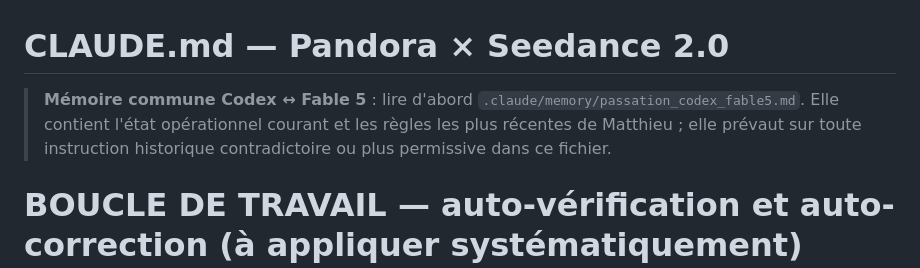
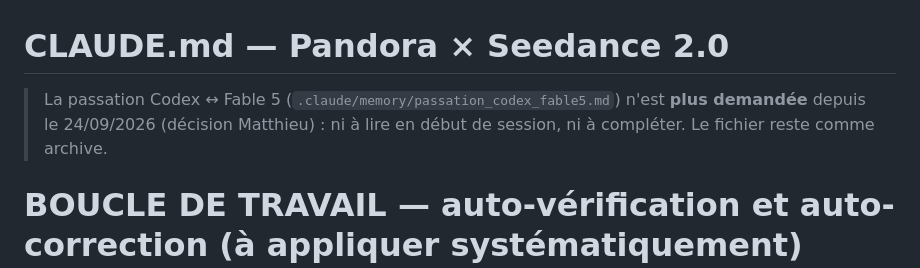
Before and after one commit to 22eme-Arkane/PANDORA, a Markdown page: CLAUDE.md, the part around the change. Drawn GitHub-style.

Commit message:
CLAUDE.md : la passation Codex-Fable 5 n'est plus demandee (decision Matthieu 24/09/2026), le fichier reste comme archive
Co-Authored-By: Claude Fable 5.1 <noreply@anthropic.com>

```diff
--- a/CLAUDE.md
+++ b/CLAUDE.md
@@ -1,9 +1,8 @@
 # CLAUDE.md — Pandora × Seedance 2.0
 
-> **Mémoire commune Codex ↔ Fable 5** : lire d'abord
-> `.claude/memory/passation_codex_fable5.md`. Elle contient l'état opérationnel courant
-> et les règles les plus récentes de Matthieu ; elle prévaut sur toute instruction
-> historique contradictoire ou plus permissive dans ce fichier.
+> La passation Codex ↔ Fable 5 (`.claude/memory/passation_codex_fable5.md`) n'est
+> **plus demandée** depuis le 24/09/2026 (décision Matthieu) : ni à lire en début de
+> session, ni à compléter. Le fichier reste comme archive.
 
 # BOUCLE DE TRAVAIL — auto-vérification et auto-correction (à appliquer systématiquement)
 
```
